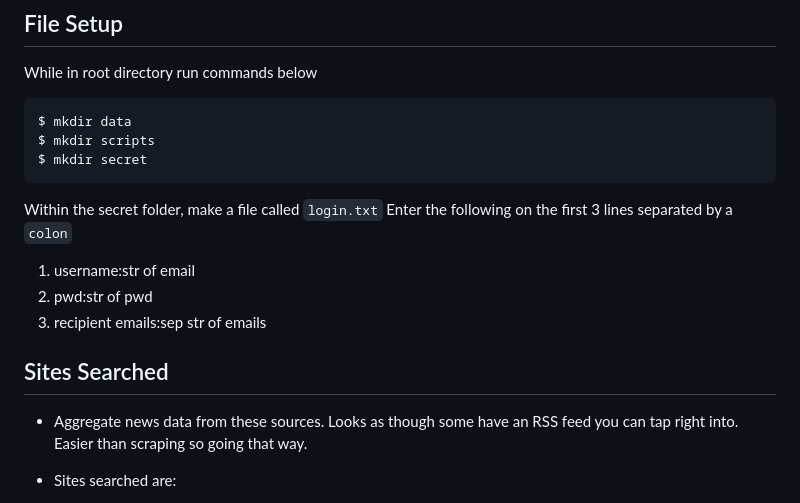
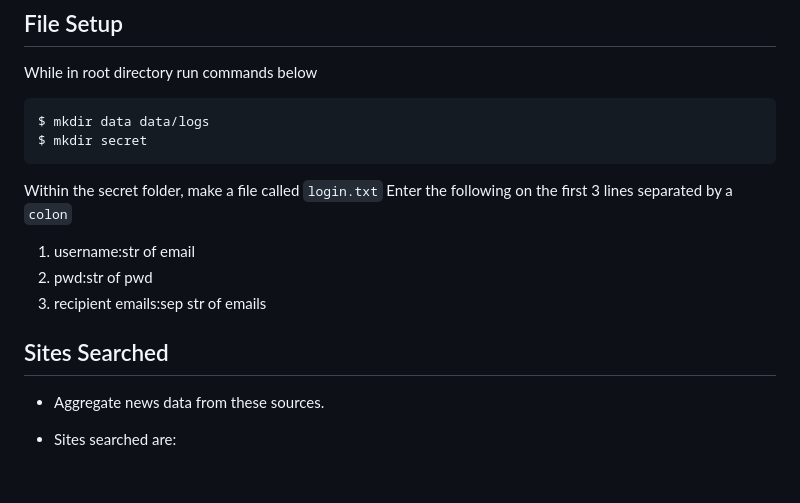
Before and after one commit to Landcruiser87/newsbyrob, a Markdown page: README.md, the part around the change. Rendered like a GitHub page; blank space fills up the shorter version.

````diff
--- a/README.md
+++ b/README.md
@@ -79,8 +79,7 @@ Order of operations of above terminal commands.
 ## File Setup
 While in root directory run commands below
 ```
-$ mkdir data
-$ mkdir scripts
+$ mkdir data data/logs
 $ mkdir secret
 ```
 
@@ -92,7 +91,7 @@ Enter the following on the first 3 lines separated by a `colon`
 
 ## Sites Searched
 
-- Aggregate news data from these sources.  Looks as though some have an RSS feed you can tap right into.  Easier than scraping so going that way.
+- Aggregate news data from these sources.
 - Sites searched are:
   - [Boundless](https://www.boundless.com)
   - [USCIS](https://www.uscis.gov/news/rss-feed/59144)
````
